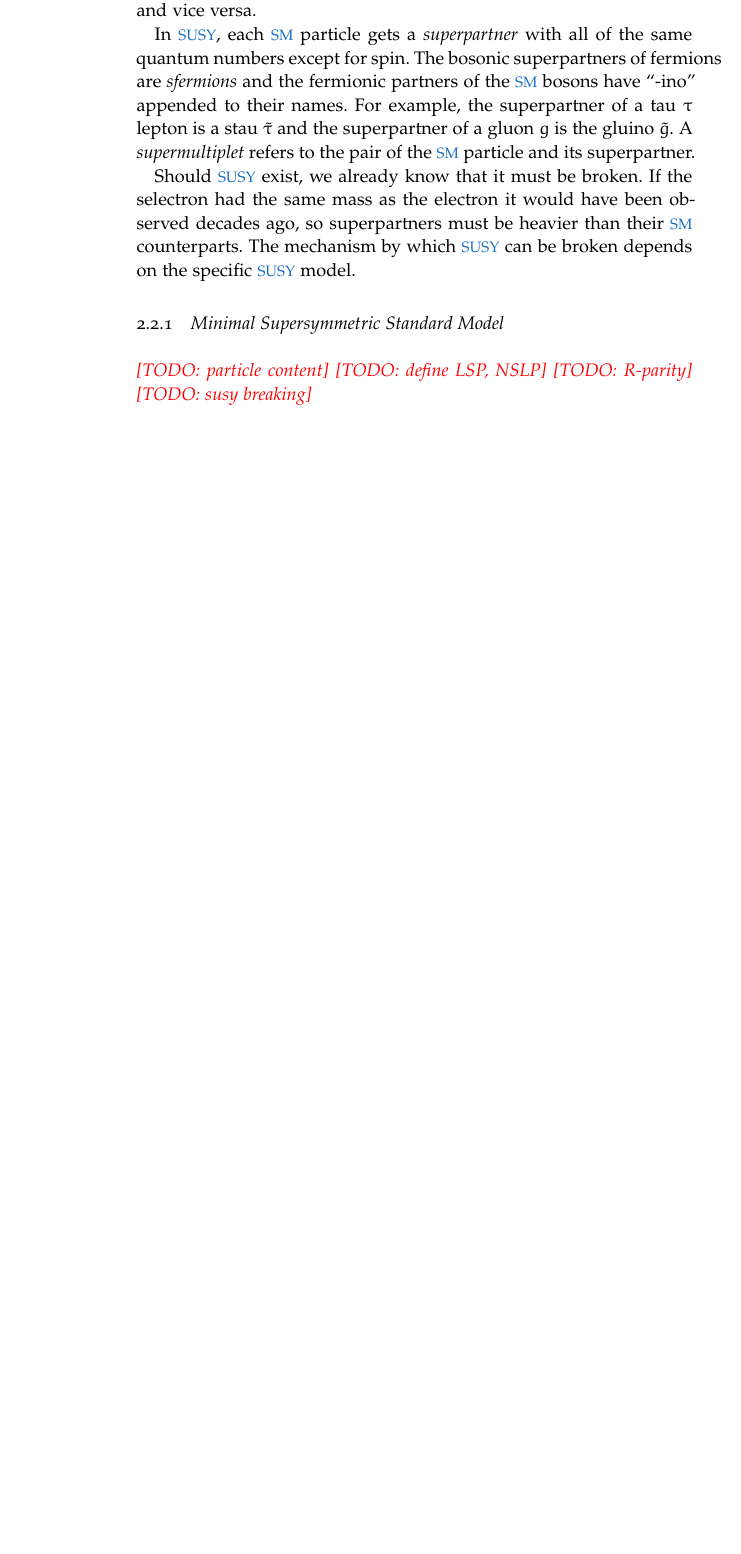
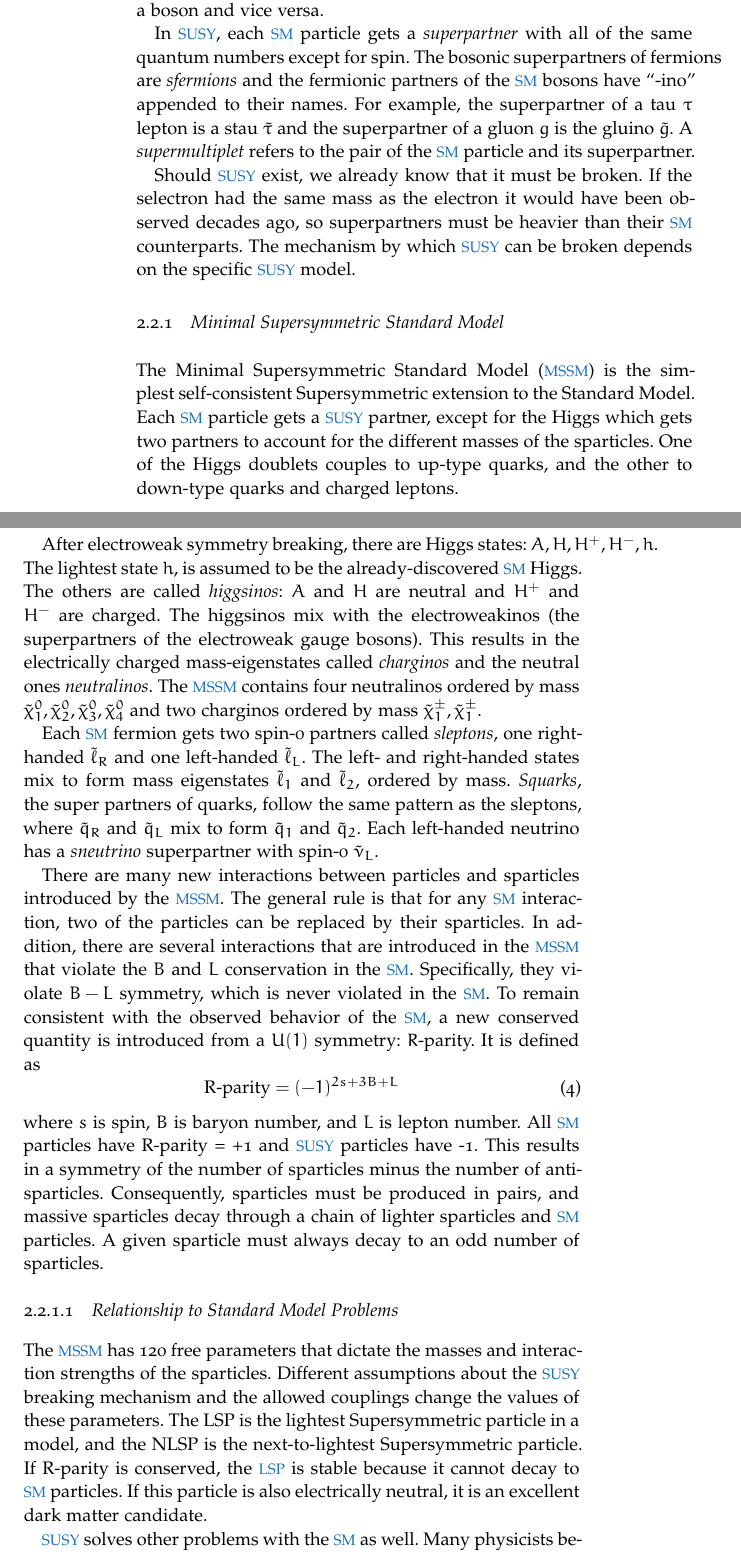
Before and after one commit to lesyahoryn/thesis, a LaTeX thesis (horyn_thesis.tex, which reads Chapters/theory.tex): part of page 44 of 163 before the commit and two parts of pages 44 and 45 of 165 after it, the two joined at a grey line, cut so that both start at the same text, the shorter picture padded with empty space. Compiled offline with pdfLaTeX; a missing font is replaced by an installed copy or a similar font; a LaTeX package or settings file that is missing is left out.

Commit message:
almost done with theory lalalala

```diff
--- a/Chapters/theory.tex
+++ b/Chapters/theory.tex
@@ -116,7 +116,7 @@ There are also several aesthetic features of the Standard Model that indicate so
 
 \section{Supersymmetry}
 
-\acf{SUSY} is a theory proposed and developed in the 1970s \cite{susy-found-1,susy-found-2,susy-found-3} that provides solutions to many of the problems with the \ac{SM}. \ac{SUSY} adds a symmetry in addition to the ones already discussed: a symmetry between fermions and bosons whereby fermions can be changed to bosons and vice versa.
+\acf{SUSY} is a theory proposed and developed in the 1970s \cite{susy-found-1,susy-found-2,susy-found-3} that provides solutions to many of the problems with the \ac{SM}. \ac{SUSY} adds a symmetry in addition to the ones already discussed: a symmetry between fermions and bosons. An additional dimension is added and rotations in this dimension change the spin of a particle by $\frac{1}{2}$, changing a fermion to a boson and vice versa.
 
 In \ac{SUSY}, each \ac{SM} particle gets a \emph{superpartner} with all of the same quantum numbers except for spin. The bosonic superpartners of fermions are \emph{sfermions} and the fermionic partners of the \ac{SM} bosons have ``-ino'' appended to their names. For example, the superpartner of a tau $\tau$ lepton is a stau $\stau$ and the superpartner of a gluon $g$ is the gluino $\tilde{g}$. A \emph{supermultiplet} refers to the pair of the \ac{SM} particle and its superpartner.
 
@@ -124,7 +124,21 @@ Should \ac{SUSY} exist, we already know that it must be broken. If the selectron
 
 \subsection{Minimal Supersymmetric Standard Model}
 
-\todo{particle content}
-\todo{define LSP, NSLP}
-\todo{R-parity}
-\todo{susy breaking}
+The \acf{MSSM} is the simplest self-consistent Supersymmetric extension to the Standard Model. Each \ac{SM} particle gets a \ac{SUSY} partner, except for the Higgs which gets two partners to account for the different masses of the sparticles. One of the Higgs doublets couples to up-type quarks, and the other to down-type quarks and charged leptons.
+
+After electroweak symmetry breaking, there are Higgs states: $A, H, H^{+}, H^{-}, h$. The lightest state $h$, is assumed to be the already-discovered \ac{SM} Higgs. The others are called \emph{higgsinos}: $A$ and $H$ are neutral and $H^{+}$ and $H^{-}$ are charged. The higgsinos mix with the electroweakinos (the superpartners of the electroweak gauge bosons). This results in the electrically charged mass-eigenstates called \emph{charginos} and the neutral ones \emph{neutralinos}. The \ac{MSSM} contains four neutralinos ordered by mass $\tilde{\chi}^{0}_{1}, \tilde{\chi}^{0}_{2}, \tilde{\chi}^{0}_{3}, \tilde{\chi}^{0}_{4}$ and two charginos ordered by mass $\tilde{\chi}^{\pm}_{1}, \tilde{\chi}^{\pm}_{1}$.
+
+Each \ac{SM} fermion gets two spin-0 partners called \emph{sleptons}, one right-handed $\tilde{\ell}_{R}$ and one left-handed $\tilde{\ell}_{L}$. The left- and right-handed states mix to form mass eigenstates $\tilde{\ell}_{1}$ and $\tilde{\ell}_{2}$, ordered by mass. \emph{Squarks}, the super partners of quarks, follow the same pattern as the sleptons, where $\tilde{q}_{R}$ and $\tilde{q}_{L}$ mix to form $\tilde{q}_{1}$ and $\tilde{q}_{2}$. Each left-handed neutrino has a \emph{sneutrino} superpartner with spin-0 $\tilde{\nu}_{L}$.
+
+There are many new interactions between particles and sparticles introduced by the \ac{MSSM}. The general rule is that for any \ac{SM} interaction, two of the particles can be replaced by their sparticles. In addition, there are several interactions that are introduced in the \ac{MSSM} that violate the $B$ and $L$ conservation in the \ac{SM}. Specifically, they violate $B-L$ symmetry, which is never violated in the \ac{SM}. To remain consistent with the observed behavior of the \ac{SM}, a new conserved quantity is introduced from a $U(1)$ symmetry: $R$-parity. It is defined as
+\begin{equation}
+\text{R-parity} = (-1)^{2s+ 3B+L}
+\end{equation}
+where $s$ is spin, $B$ is baryon number, and $L$ is lepton number. All \ac{SM} particles have R-parity = +1 and \ac{SUSY} particles have -1. This results in a symmetry of the number of sparticles minus the number of anti-sparticles. Consequently, sparticles must be produced in pairs, and massive sparticles decay through a chain of lighter sparticles and \ac{SM} particles. A given sparticle must always decay to an odd number of sparticles.
+
+
+\subsubsection{Relationship to Standard Model Problems}
+
+The \ac{MSSM} has 120 free parameters that dictate the masses and interaction strengths of the sparticles. Different assumptions about the \ac{SUSY} breaking mechanism and the allowed couplings change the values of these parameters. The LSP is the lightest Supersymmetric particle in a model, and the NLSP is the next-to-lightest Supersymmetric particle. If R-parity is conserved, the \ac{LSP} is stable because it cannot decay to \ac{SM} particles. If this particle is also electrically neutral, it is an excellent dark matter candidate.
+
+\ac{SUSY} solves other problems with the \ac{SM} as well. Many physicists believe that the electromagnetic, strong, and weak forces are low energy manifestations of a unified force at high energy, just like the unification of the electromagnetic and weak forces at the GeV scale. When one scales \ac{SM} couplings to high energies, there is no point where all three forces have the same coupling, seen in \todo{figure}. Should \ac{SUSY} exist at the TeV scale, the couplings would converge. Additionally, the sparticles' interactions with the Higgs cancel out those of the \ac{SM} particles and naturally cancel the large corrections to the Higgs mass. This relies on the assumption that the mass of the stop quark is similar to that of the top quark to leave a small remaining correction, and requires stop masses at the TeV scale.
```
Also changed, not shown: horyn_thesis_chicago.tex (+1 -1 lines), scripts/pages.md (+2 -0 lines), scripts/pages.pdf, scripts/pages.png, Chapters/theory.tex (10 more changed lines).
